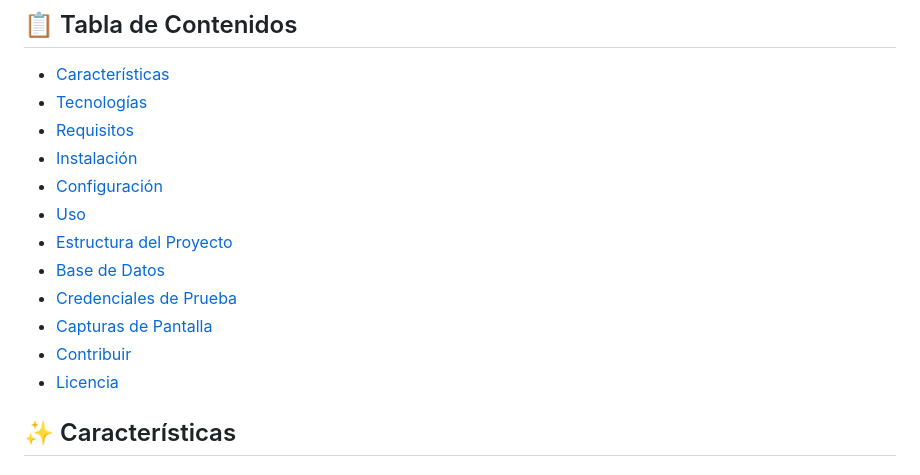
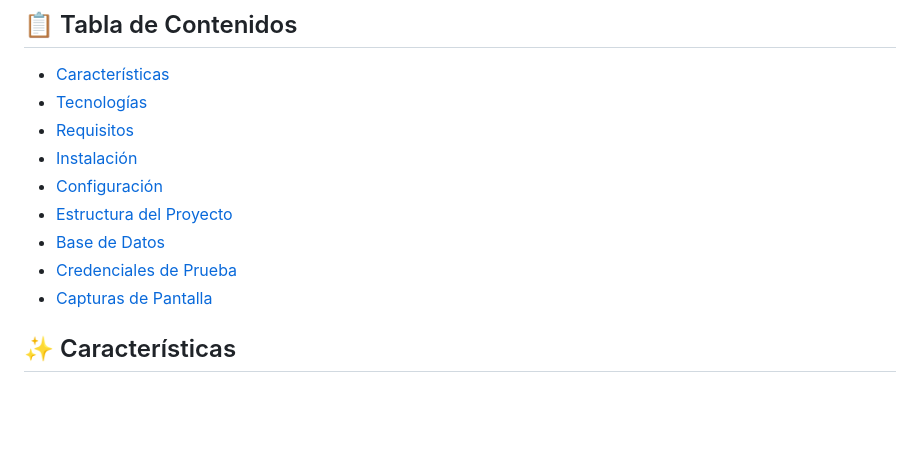
Before and after one commit to atorres404/Sistema-de-Seguimiento-de-Cartera, a Markdown page: README.md, the part around the change. GitHub-like rendering; blank space fills up the shorter version.

```diff
--- a/README.md
+++ b/README.md
@@ -14,13 +14,10 @@ Sistema web integral para la gestión y seguimiento de cartera de créditos, dis
 - [Requisitos](#-requisitos)
 - [Instalación](#-instalación)
 - [Configuración](#-configuración)
-- [Uso](#-uso)
 - [Estructura del Proyecto](#-estructura-del-proyecto)
 - [Base de Datos](#-base-de-datos)
 - [Credenciales de Prueba](#-credenciales-de-prueba)
 - [Capturas de Pantalla](#-capturas-de-pantalla)
-- [Contribuir](#-contribuir)
-- [Licencia](#-licencia)
 
 ## ✨ Características
 
```
